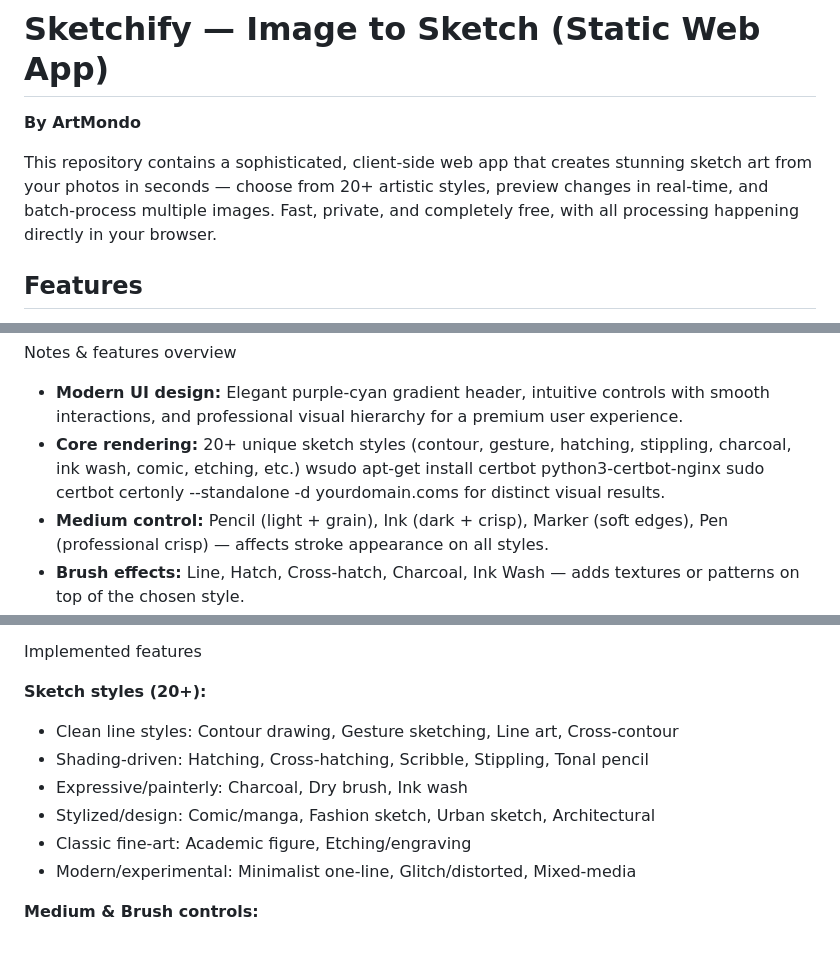
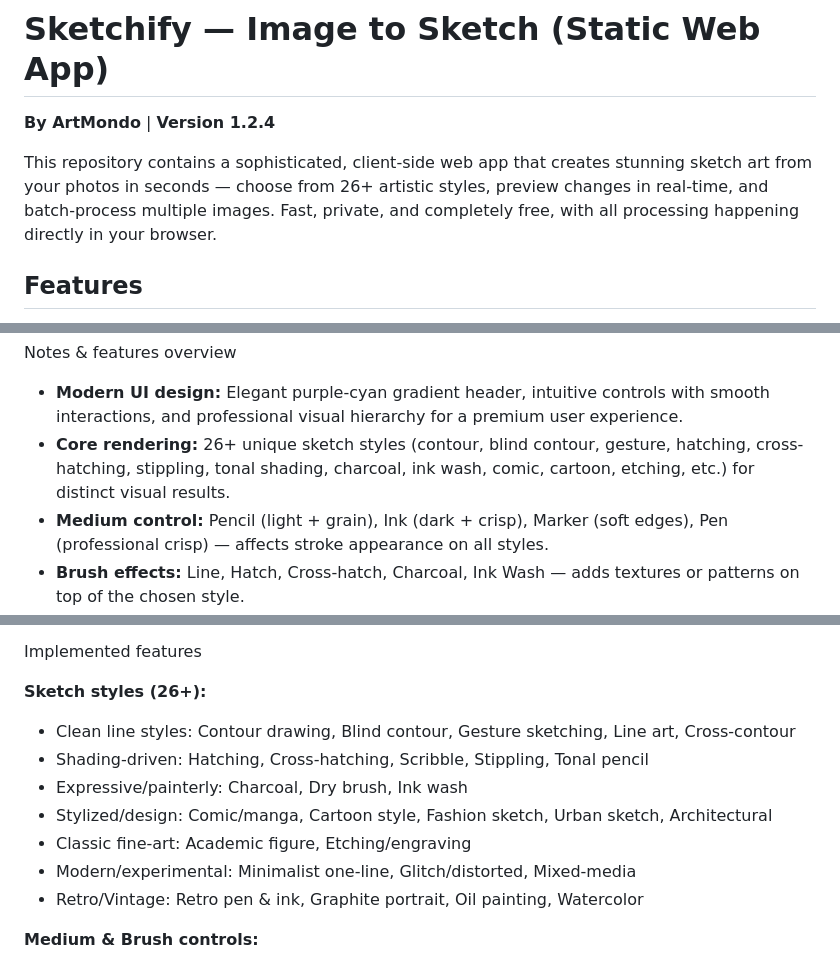
Before and after one commit to aalorro/sketch, a Markdown page: README.md, 3 parts joined by grey strips. Rendered like a GitHub page.

Commit message:
updated readme and changelog

```diff
--- a/README.md
+++ b/README.md
@@ -1,8 +1,8 @@
 # Sketchify — Image to Sketch (Static Web App)
 
-**By ArtMondo**
+**By ArtMondo** | **Version 1.2.4**
 
-This repository contains a sophisticated, client-side web app that creates stunning sketch art from your photos in seconds — choose from 20+ artistic styles, preview changes in real-time, and batch-process multiple images. Fast, private, and completely free, with all processing happening directly in your browser.
+This repository contains a sophisticated, client-side web app that creates stunning sketch art from your photos in seconds — choose from 26+ artistic styles, preview changes in real-time, and batch-process multiple images. Fast, private, and completely free, with all processing happening directly in your browser.
 
 ## Features
 
@@ -18,8 +18,7 @@ How to use
 
 Notes & features overview
 - **Modern UI design:** Elegant purple-cyan gradient header, intuitive controls with smooth interactions, and professional visual hierarchy for a premium user experience.
-- **Core rendering:** 20+ unique sketch styles (contour, gesture, hatching, stippling, charcoal, ink wash, comic, etching, etc.) wsudo apt-get install certbot python3-certbot-nginx
-sudo certbot certonly --standalone -d yourdomain.coms for distinct visual results.
+- **Core rendering:** 26+ unique sketch styles (contour, blind contour, gesture, hatching, cross-hatching, stippling, tonal shading, charcoal, ink wash, comic, cartoon, etching, etc.) for distinct visual results.
 - **Medium control:** Pencil (light + grain), Ink (dark + crisp), Marker (soft edges), Pen (professional crisp) — affects stroke appearance on all styles.
 - **Brush effects:** Line, Hatch, Cross-hatch, Charcoal, Ink Wash — adds textures or patterns on top of the chosen style.
 - **GPU acceleration:** Optional WebGL-based Sobel edge detection for faster real-time preview on large images.
@@ -30,13 +29,14 @@ sudo certbot certonly --standalone -d yourdomain.coms for distinct visual result
 
 Implemented features
 
-**Sketch styles (20+):**
-- Clean line styles: Contour drawing, Gesture sketching, Line art, Cross-contour
+**Sketch styles (26+):**
+- Clean line styles: Contour drawing, Blind contour, Gesture sketching, Line art, Cross-contour
 - Shading-driven: Hatching, Cross-hatching, Scribble, Stippling, Tonal pencil
 - Expressive/painterly: Charcoal, Dry brush, Ink wash
-- Stylized/design: Comic/manga, Fashion sketch, Urban sketch, Architectural
+- Stylized/design: Comic/manga, Cartoon style, Fashion sketch, Urban sketch, Architectural
 - Classic fine-art: Academic figure, Etching/engraving
 - Modern/experimental: Minimalist one-line, Glitch/distorted, Mixed-media
+- Retro/Vintage: Retro pen & ink, Graphite portrait, Oil painting, Watercolor
 
 **Medium & Brush controls:**
 - Medium (Art Style): Pencil, Ink, Marker, Pen — each applies distinct tone/texture
```
Also changed, not shown: other parts of README.md (+2 -2 lines), CHANGELOG.md (added, +117 -0 lines).
